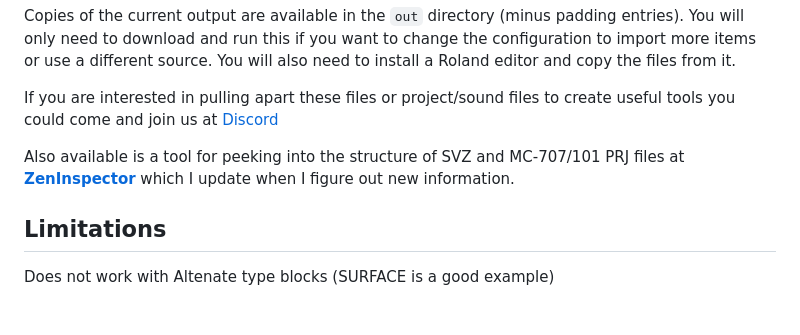
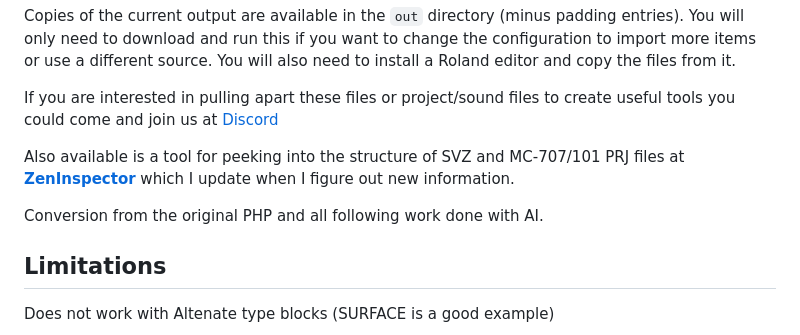
Before and after one commit to DrKnackeratorStrikesAgain/Roland-Zen-Decode-XML, a Markdown page: README.md, the part around the change. Drawn GitHub-style; blank space fills up the shorter version.

Commit message:
explain AI use

```diff
--- a/README.md
+++ b/README.md
@@ -9,6 +9,8 @@ Copies of the current output are available in the `out` directory (minus padding
 If you are interested in pulling apart these files or project/sound files to create useful tools you could come and join us at [Discord](https://discord.gg/gP3tmPpf55)
 
 Also available is a tool for peeking into the structure of SVZ and MC-707/101 PRJ files at [**ZenInspector**](https://splunge.foo/zeninspector/) which I update when I figure out new information.
+
+Conversion from the original PHP and all following work done with AI.
 
 ## Limitations
 
```
